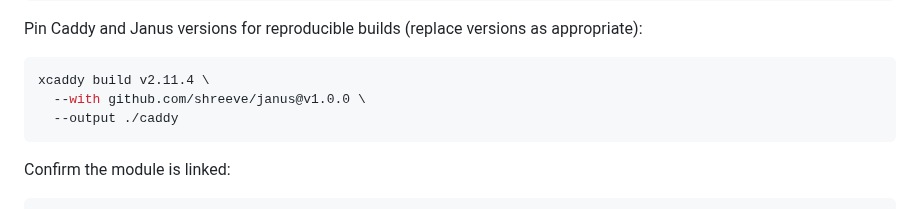
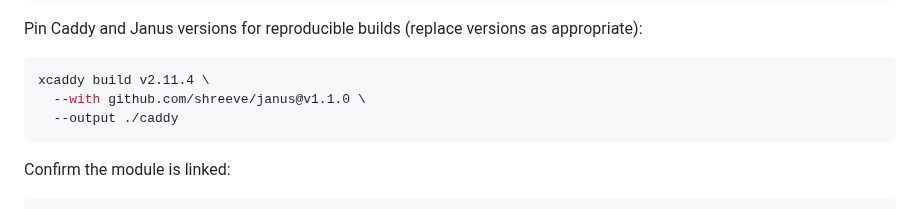
Before and after one commit to shreeve/janus, a Markdown page: README.md, the part around the change. GitHub-like rendering.

````diff
--- a/README.md
+++ b/README.md
@@ -232,7 +232,7 @@ Pin Caddy and Janus versions for reproducible builds (replace versions as approp
 
 ```bash
 xcaddy build v2.11.4 \
-  --with github.com/shreeve/janus@v1.0.0 \
+  --with github.com/shreeve/janus@v1.1.0 \
   --output ./caddy
 ```
 
````
Also changed, not shown: docs/counter/index.md (+2 -2 lines).
